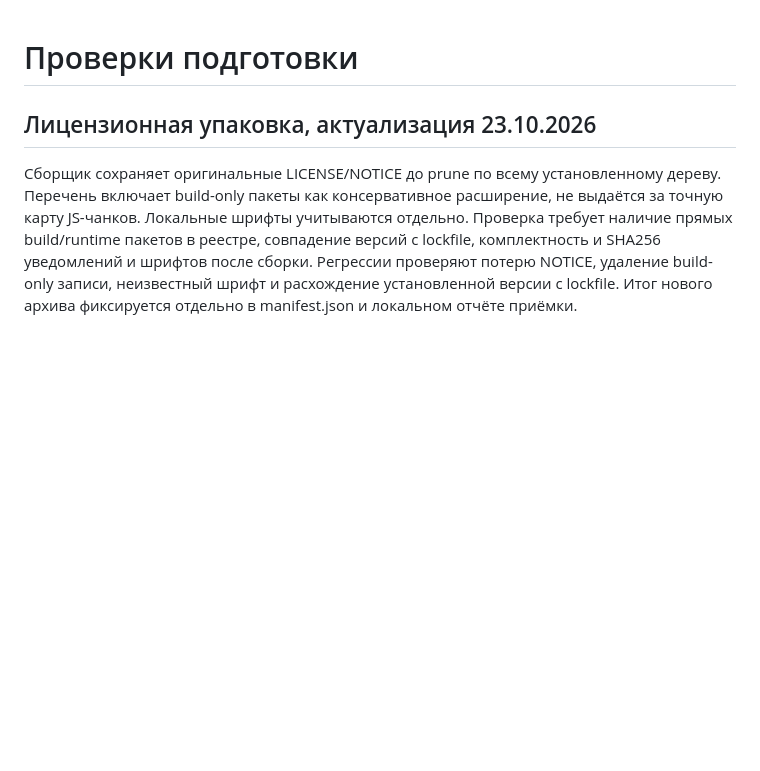
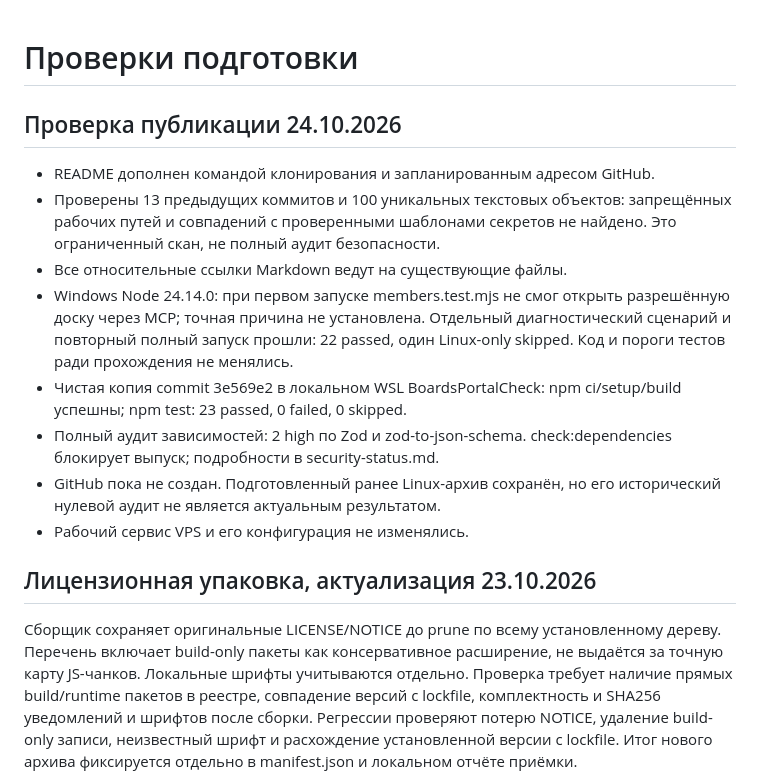
Before and after one commit to dzunnnnn-crypto/excalidraw-boards-portal, a Markdown page: docs/verification.md, the part around the change. Drawn GitHub-style; blank space fills up the shorter version.

Commit message:
docs: record current publication checks and Zod audit blocker

```diff
--- a/docs/verification.md
+++ b/docs/verification.md
@@ -1,4 +1,23 @@
 # Проверки подготовки
+
+## Проверка публикации 24.10.2026
+
+- README дополнен командой клонирования и запланированным адресом GitHub.
+- Проверены 13 предыдущих коммитов и 100 уникальных текстовых объектов:
+  запрещённых рабочих путей и совпадений с проверенными шаблонами секретов
+  не найдено. Это ограниченный скан, не полный аудит безопасности.
+- Все относительные ссылки Markdown ведут на существующие файлы.
+- Windows Node 24.14.0: при первом запуске members.test.mjs не смог открыть
+  разрешённую доску через MCP; точная причина не установлена. Отдельный
+  диагностический сценарий и повторный полный запуск прошли: 22 passed,
+  один Linux-only skipped. Код и пороги тестов ради прохождения не менялись.
+- Чистая копия commit 3e569e2 в локальном WSL BoardsPortalCheck:
+  npm ci/setup/build успешны; npm test: 23 passed, 0 failed, 0 skipped.
+- Полный аудит зависимостей: 2 high по Zod и zod-to-json-schema.
+  check:dependencies блокирует выпуск; подробности в security-status.md.
+- GitHub пока не создан. Подготовленный ранее Linux-архив сохранён,
+  но его исторический нулевой аудит не является актуальным результатом.
+- Рабочий сервис VPS и его конфигурация не изменялись.
 
 ## Лицензионная упаковка, актуализация 23.10.2026
 
```
Also changed, not shown: README.md (+3 -1 lines), docs/security-status.md (+17 -0 lines).
